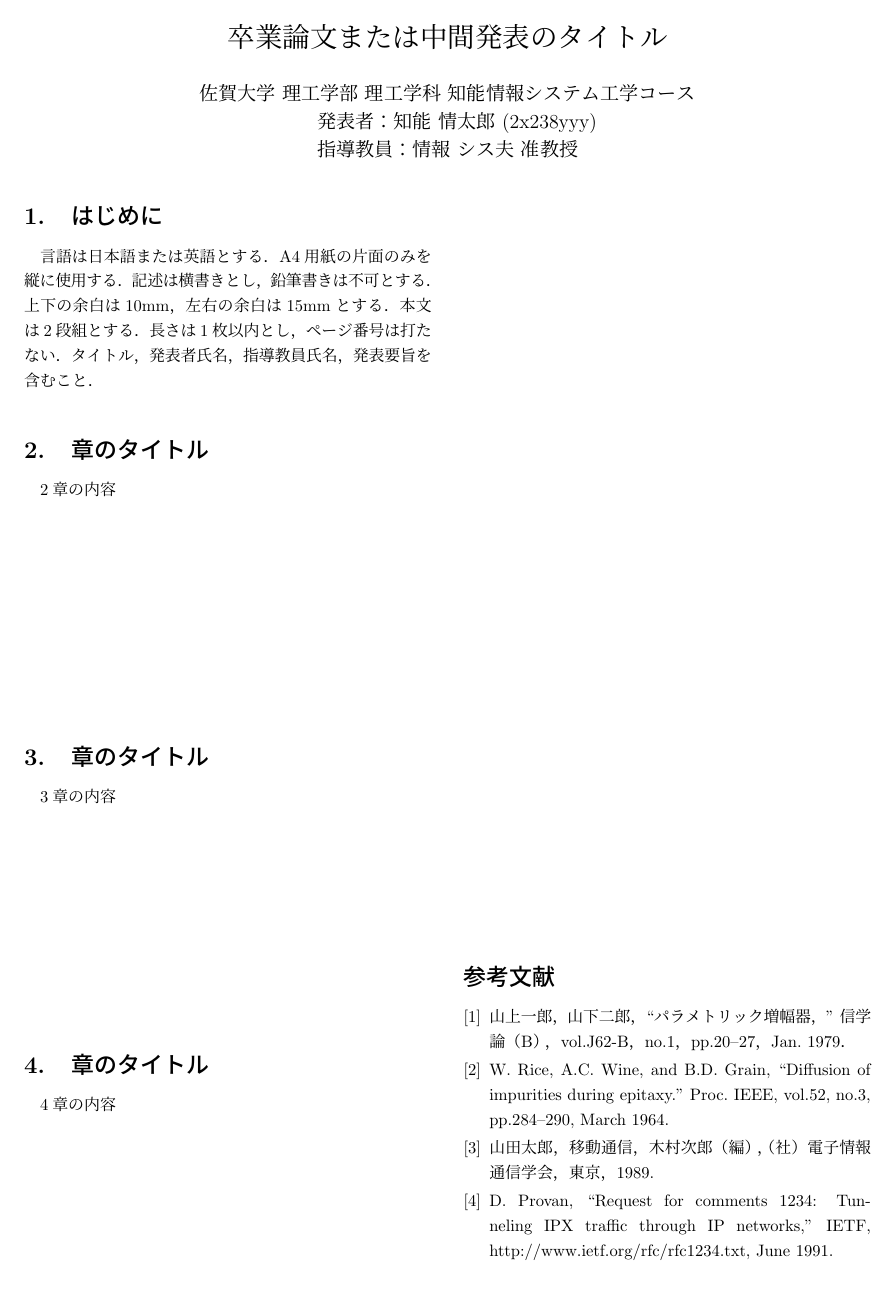
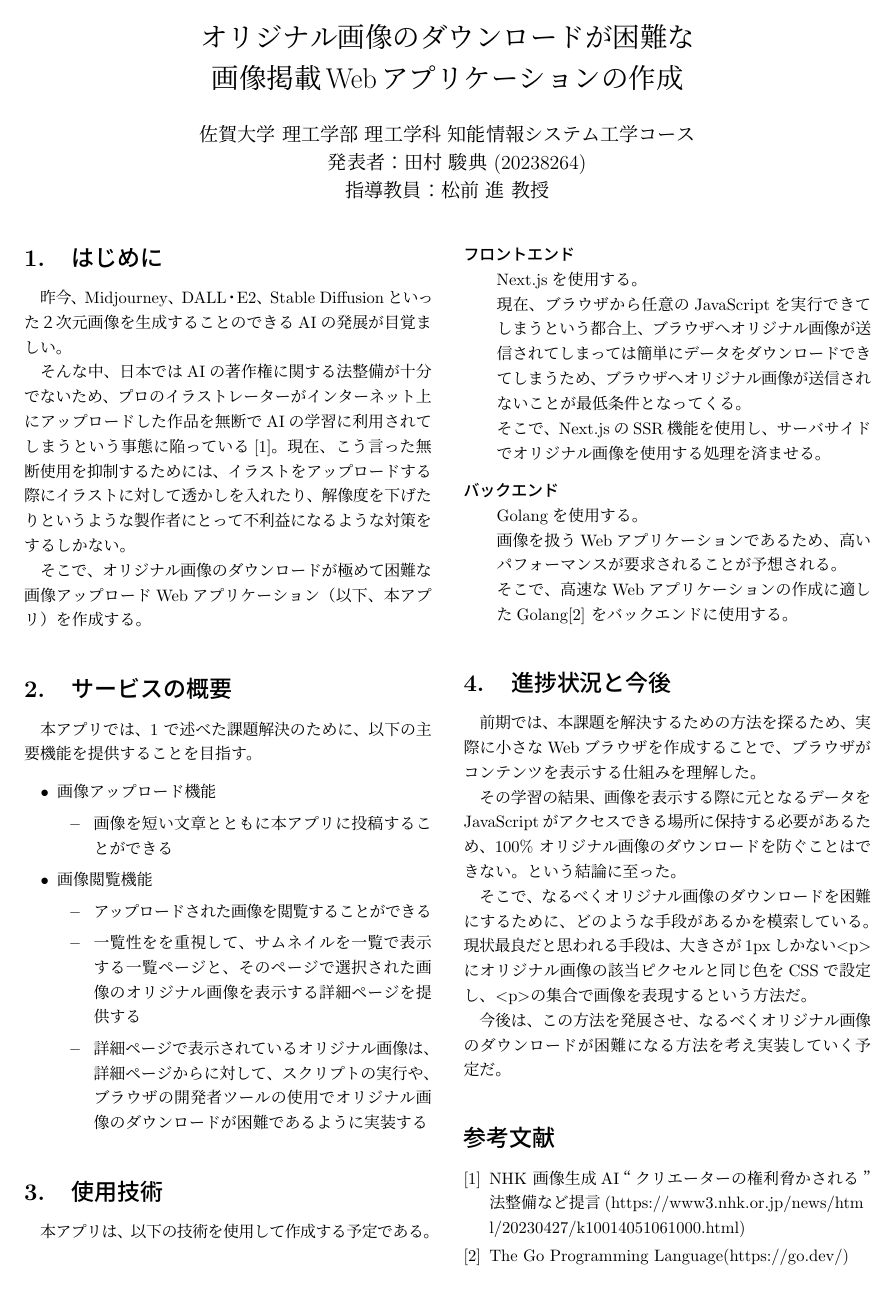
Before and after one commit to shunsuke-tamura/midterm, a LaTeX document (main.tex): the whole page. Compiled offline with pLaTeX and dvipdfmx.

Commit message:
第一案完成

```diff
--- a/main.tex
+++ b/main.tex
@@ -9,13 +9,14 @@
 \setlength{\oddsidemargin}{-9mm}
 
 \usepackage{secdot}
+\usepackage{listings, jvlisting}
 \sectiondot{subsection}
 
 %%
 %%
 %% 論文タイトルを記入
 \title{
-  卒業論文または中間発表のタイトル
+  オリジナル画像のダウンロードが困難な\\画像掲載Webアプリケーションの作成
 }
 
 %%
@@ -23,8 +24,8 @@
 %% 氏名、学籍番号、指導教員を記入
 \author{
   佐賀大学 理工学部 理工学科 知能情報システム工学コース\\
-  　発表者：知能 情太郎 (2x238yyy)\\
-  指導教員：情報 シス夫 准教授
+  　発表者：田村 駿典 (20238264)\\
+  指導教員：松前 進 教授
 }
 
 
@@ -36,86 +37,58 @@
 %%
 %%
 %% section や subsection を必要に応じて用い、本文を記述する。
-\section{はじめに }
+\section{はじめに}\label{sec:sec1}
 
-言語は日本語または英語とする．
-A4用紙の片面のみを縦に使用する．
-記述は横書きとし，鉛筆書きは不可とする．
-上下の余白は10mm，左右の余白は15mmとする．
-本文は2段組とする．
-長さは1枚以内とし，ページ番号は打たない．
-タイトル，発表者氏名，指導教員氏名，発表要旨を含むこと．
+昨今、Midjourney、DALL・E2、Stable Diffusionといった２次元画像を生成することのできるAIの発展が目覚ましい。\par
+そんな中、日本ではAIの著作権に関する法整備が十分でないため、プロのイラストレーターがインターネット上にアップロードした作品を無断でAIの学習に利用されてしまうという事態に陥っている\cite{nhk}。
+現在、こう言った無断使用を抑制するためには、イラストをアップロードする際にイラストに対して透かしを入れたり、解像度を下げたりというような製作者にとって不利益になるような対策をするしかない。\par
+そこで、オリジナル画像のダウンロードが極めて困難な画像アップロードWebアプリケーション（以下、本アプリ）を作成する。
 
 
 
-\section{章のタイトル}
-2章の内容
-\\
-\\
-\\
-\\
-\\
-\\
-\\
-\\
+\section{サービスの概要}
+本アプリでは、\ref{sec:sec1} で述べた課題解決のために、以下の主要機能を提供することを目指す。
+\begin{itemize}
+  \item 画像アップロード機能
+        \setlength{\parskip}{0cm}
+        \begin{itemize}
+          \item 画像を短い文章とともに本アプリに投稿することができる
+        \end{itemize}
+  \item 画像閲覧機能
+        \begin{itemize}
+          \item アップロードされた画像を閲覧することができる
+          \item 一覧性をを重視して、サムネイルを一覧で表示する一覧ページと、そのページで選択された画像のオリジナル画像を表示する詳細ページを提供する
+          \item 詳細ページで表示されているオリジナル画像は、詳細ページからに対して、スクリプトの実行や、ブラウザの開発者ツールの使用でオリジナル画像のダウンロードが困難であるように実装する
+        \end{itemize}
+\end{itemize}
 
 
-\section{章のタイトル}
-3章の内容
-\\
-\\
-\\
-\\
-\\
-\\
-\\
-\\
+\section{使用技術}
+本アプリは、以下の技術を使用して作成する予定である。
+\begin{description}
+  \item[フロントエンド]\mbox{}\\
+  Next.jsを使用する。\\
+  現在、ブラウザから任意のJavaScriptを実行できてしまうという都合上、ブラウザへオリジナル画像が送信されてしまっては簡単にデータをダウンロードできてしまうため、ブラウザへオリジナル画像が送信されないことが最低条件となってくる。\\
+  そこで、Next.jsのSSR機能を使用し、サーバサイドでオリジナル画像を使用する処理を済ませる。
+  \item[バックエンド]\mbox{}\\
+  Golangを使用する。\\
+  画像を扱うWebアプリケーションであるため、高いパフォーマンスが要求されることが予想される。\\
+  そこで、高速なWebアプリケーションの作成に適したGolang\cite{go} をバックエンドに使用する。
+\end{description}
 
-\section{章のタイトル}
-4章の内容
-\\
-\\
-\\
-\\
-\\
-\\
-\\
-\\
-\\
-\\
-\\
-\\
-\\
-\\
-\\
-\\
-\\
-\\
-\\
-\\
-\\
-\\
-\\
-\\
-\\
-\\
-\\
-\\
-\\
-\\
-\\
-\\
-\\
-\\
-\\
+
+\section{進捗状況と今後}
+前期では、本課題を解決するための方法を探るため、実際に小さなWebブラウザを作成することで、ブラウザがコンテンツを表示する仕組みを理解した。\par
+その学習の結果、画像を表示する際に元となるデータをJavaScriptがアクセスできる場所に保持する必要があるため、100\% オリジナル画像のダウンロードを防ぐことはできない。という結論に至った。\par
+そこで、なるべくオリジナル画像のダウンロードを困難にするために、どのような手段があるかを模索している。現状最良だと思われる手段は、大きさが1pxしかない\lstinline!<p>!にオリジナル画像の該当ピクセルと同じ色をCSSで設定し、\lstinline|<p>|の集合で画像を表現するという方法だ。\par
+今後は、この方法を発展させ、なるべくオリジナル画像のダウンロードが困難になる方法を考え実装していく予定だ。
+
 
 %%
 %%
 %% 参考文献を記述する。
 \begin{thebibliography}{9}\setlength{\itemsep}{-2pt}
-  \bibitem{yamgami} 山上一郎，山下二郎，``パラメトリック増幅器，'' 信学論（B），vol.J62-B，no.1，pp.20--27，Jan.\ 1979．
-  \bibitem{rice} W.~Rice, A.C.~Wine, and B.D.~Grain, ``Diffusion of impurities during epitaxy.'' Proc.\ IEEE, vol.52, no.3, pp.284--290, March 1964.
-  \bibitem{yamada} 山田太郎，移動通信，木村次郎（編），（社）電子情報通信学会，東京，1989.
-  \bibitem{provan} D.~Provan, ``Request for comments 1234: Tunneling IPX traffic through IP networks,'' IETF, http://www.ietf.org/rfc/rfc1234.txt, June 1991.
+  \bibitem{nhk} NHK 画像生成AI“クリエーターの権利脅かされる”法整備など提言(https://www3.nhk.or.jp/news/htm\\l/20230427/k10014051061000.html)
+  \bibitem{go} The Go Programming Language(https://go.dev/)
 \end{thebibliography}
 \end{document}
```
Also changed, not shown: main.pdf, 3 other files.
